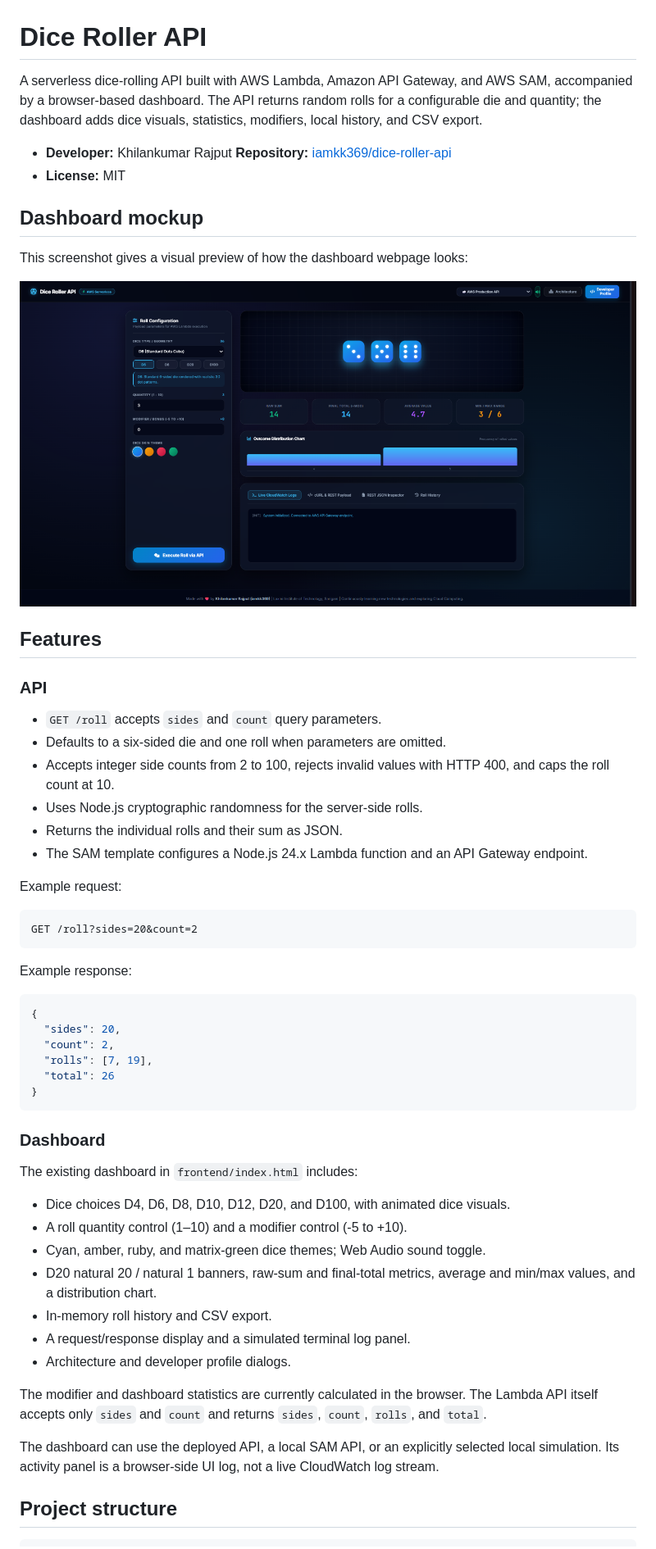
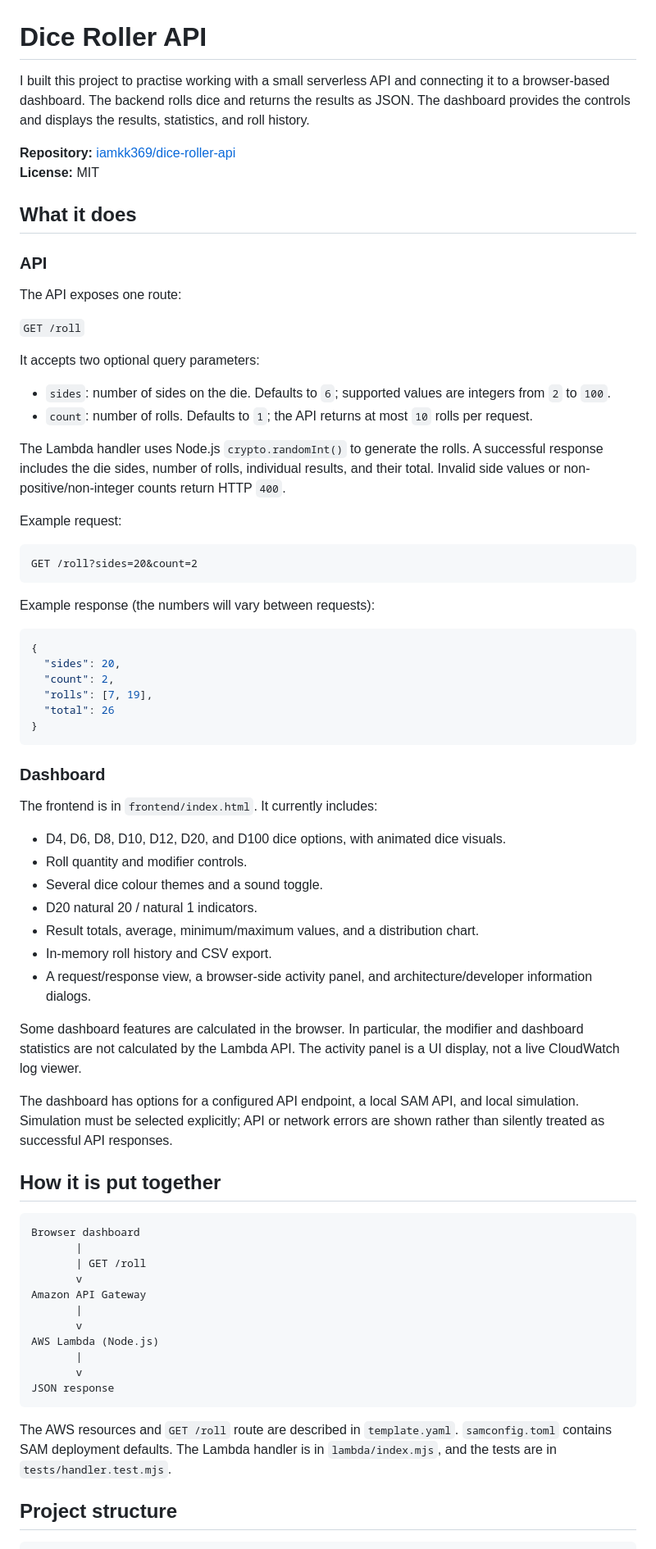
Before and after one commit to iamkk369/dice-roller-api, a Markdown page: README.md, the part around one of its changes. Shown at 82% size. Drawn GitHub-style.

````diff
--- a/README.md
+++ b/README.md
@@ -1,27 +1,24 @@
 # Dice Roller API
 
-A serverless dice-rolling API built with AWS Lambda, Amazon API Gateway, and AWS SAM, accompanied by a browser-based dashboard. The API returns random rolls for a configurable die and quantity; the dashboard adds dice visuals, statistics, modifiers, local history, and CSV export.
+I built this project to practise working with a small serverless API and connecting it to a browser-based dashboard. The backend rolls dice and returns the results as JSON. The dashboard provides the controls and displays the results, statistics, and roll history.
 
-- **Developer:** Khilankumar Rajput
 **Repository:** [iamkk369/dice-roller-api](https://github.com/iamkk369/dice-roller-api)
-- **License:** MIT
+**License:** MIT
 
-## Dashboard mockup
-
-This screenshot gives a visual preview of how the dashboard webpage looks:
-
-![Dice Roller API dashboard mockup preview](assets/dashboard-preview.png)
-
-## Features
+## What it does
 
 ### API
 
-- `GET /roll` accepts `sides` and `count` query parameters.
-- Defaults to a six-sided die and one roll when parameters are omitted.
-- Accepts integer side counts from 2 to 100, rejects invalid values with HTTP 400, and caps the roll count at 10.
-- Uses Node.js cryptographic randomness for the server-side rolls.
-- Returns the individual rolls and their sum as JSON.
-- The SAM template configures a Node.js 24.x Lambda function and an API Gateway endpoint.
+The API exposes one route:
+
+`GET /roll`
+
+It accepts two optional query parameters:
+
+- `sides`: number of sides on the die. Defaults to `6`; supported values are integers from `2` to `100`.
+- `count`: number of rolls. Defaults to `1`; the API returns at most `10` rolls per request.
+
+The Lambda handler uses Node.js `crypto.randomInt()` to generate the rolls. A successful response includes the die sides, number of rolls, individual results, and their total. Invalid side values or non-positive/non-integer counts return HTTP `400`.
 
 Example request:
 
@@ -29,7 +26,7 @@ Example request:
 GET /roll?sides=20&count=2
 ```
 
-Example response:
+Example response (the numbers will vary between requests):
 
 ```json
 {
@@ -42,19 +39,37 @@ Example response:
 
 ### Dashboard
 
-The existing dashboard in `frontend/index.html` includes:
+The frontend is in `frontend/index.html`. It currently includes:
 
-- Dice choices D4, D6, D8, D10, D12, D20, and D100, with animated dice visuals.
-- A roll quantity control (1–10) and a modifier control (-5 to +10).
-- Cyan, amber, ruby, and matrix-green dice themes; Web Audio sound toggle.
-- D20 natural 20 / natural 1 banners, raw-sum and final-total metrics, average and min/max values, and a distribution chart.
+- D4, D6, D8, D10, D12, D20, and D100 dice options, with animated dice visuals.
+- Roll quantity and modifier controls.
+- Several dice colour themes and a sound toggle.
+- D20 natural 20 / natural 1 indicators.
+- Result totals, average, minimum/maximum values, and a distribution chart.
 - In-memory roll history and CSV export.
-- A request/response display and a simulated terminal log panel.
-- Architecture and developer profile dialogs.
+- A request/response view, a browser-side activity panel, and architecture/developer information dialogs.
 
-The modifier and dashboard statistics are currently calculated in the browser. The Lambda API itself accepts only `sides` and `count` and returns `sides`, `count`, `rolls`, and `total`.
+Some dashboard features are calculated in the browser. In particular, the modifier and dashboard statistics are not calculated by the Lambda API. The activity panel is a UI display, not a live CloudWatch log viewer.
 
-The dashboard can use the deployed API, a local SAM API, or an explicitly selected local simulation. Its activity panel is a browser-side UI log, not a live CloudWatch log stream.
+The dashboard has options for a configured API endpoint, a local SAM API, and local simulation. Simulation must be selected explicitly; API or network errors are shown rather than silently treated as successful API responses.
+
+## How it is put together
+
+```text
+Browser dashboard
+       |
+       | GET /roll
+       v
+Amazon API Gateway
+       |
+       v
+AWS Lambda (Node.js)
+       |
+       v
+JSON response
+```
+
+The AWS resources and `GET /roll` route are described in `template.yaml`. `samconfig.toml` contains SAM deployment defaults. The Lambda handler is in `lambda/index.mjs`, and the tests are in `tests/handler.test.mjs`.
 
 ## Project structure
 
````
Also changed, not shown: other parts of README.md (+48 -143 lines).
